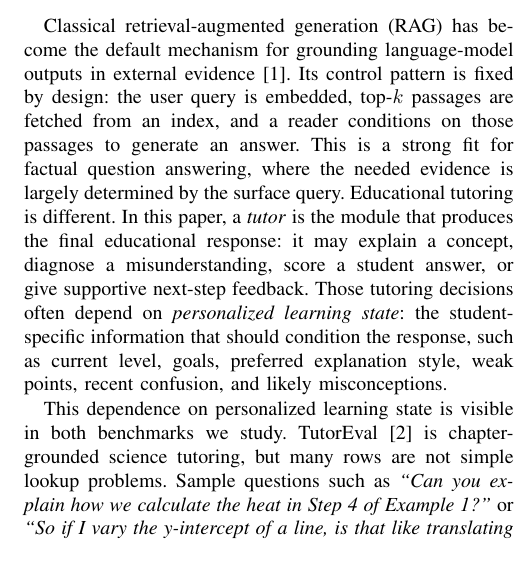
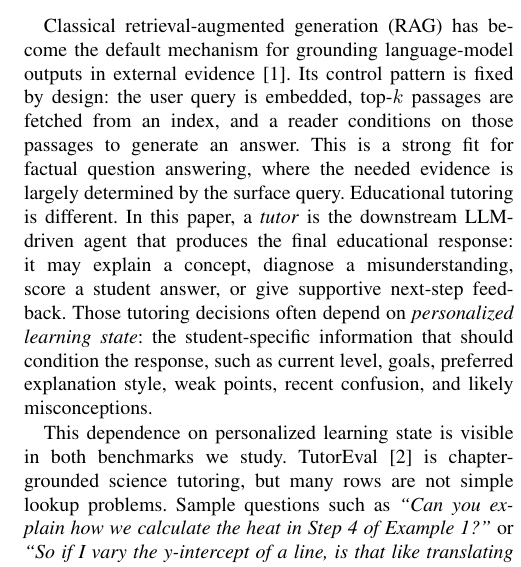
Before and after one commit to CatfishW/MultiAgentOL, a LaTeX paper (main_smc.tex): part of one column of page 1 of 7, cut so that both start at the same text. Compiled offline with pdfLaTeX.

Commit message:
Clarify tutor as LLM-driven agent in intro

```diff
--- a/main_smc.tex
+++ b/main_smc.tex
@@ -42,7 +42,7 @@ Classical retrieval-augmented generation (RAG) assumes a retrieve-then-read cont
 
 \section{Introduction}
 
-Classical retrieval-augmented generation (RAG) has become the default mechanism for grounding language-model outputs in external evidence~\cite{lewis2020rag}. Its control pattern is fixed by design: the user query is embedded, top-$k$ passages are fetched from an index, and a reader conditions on those passages to generate an answer. This is a strong fit for factual question answering, where the needed evidence is largely determined by the surface query. Educational tutoring is different. In this paper, a \emph{tutor} is the module that produces the final educational response: it may explain a concept, diagnose a misunderstanding, score a student answer, or give supportive next-step feedback. Those tutoring decisions often depend on \emph{personalized learning state}: the student-specific information that should condition the response, such as current level, goals, preferred explanation style, weak points, recent confusion, and likely misconceptions.
+Classical retrieval-augmented generation (RAG) has become the default mechanism for grounding language-model outputs in external evidence~\cite{lewis2020rag}. Its control pattern is fixed by design: the user query is embedded, top-$k$ passages are fetched from an index, and a reader conditions on those passages to generate an answer. This is a strong fit for factual question answering, where the needed evidence is largely determined by the surface query. Educational tutoring is different. In this paper, a \emph{tutor} is the downstream LLM-driven agent that produces the final educational response: it may explain a concept, diagnose a misunderstanding, score a student answer, or give supportive next-step feedback. Those tutoring decisions often depend on \emph{personalized learning state}: the student-specific information that should condition the response, such as current level, goals, preferred explanation style, weak points, recent confusion, and likely misconceptions.
 
 This dependence on personalized learning state is visible in both benchmarks we study. TutorEval~\cite{chevalier2024sciencetutors} is chapter-grounded science tutoring, but many rows are not simple lookup problems. Sample questions such as \emph{``Can you explain how we calculate the heat in Step 4 of Example 1?''} or \emph{``So if I vary the y-intercept of a line, is that like translating the line horizontally?''} require the system to identify the student's confusion and instructional goal before answering. EduBench~\cite{xu2025edubench} makes this even more explicit. Its Personalized Learning Support (PLS) and Personalized Content Creation (PCC) rows include structured or semi-structured student profiles with fields such as grade, proficiency, interests, learning style, study habits, goals, and weak points. Two students can ask for help on the same subject yet require different tutoring actions because their personalized learning state differs.
 
```
Also changed, not shown: main_smc.pdf.
